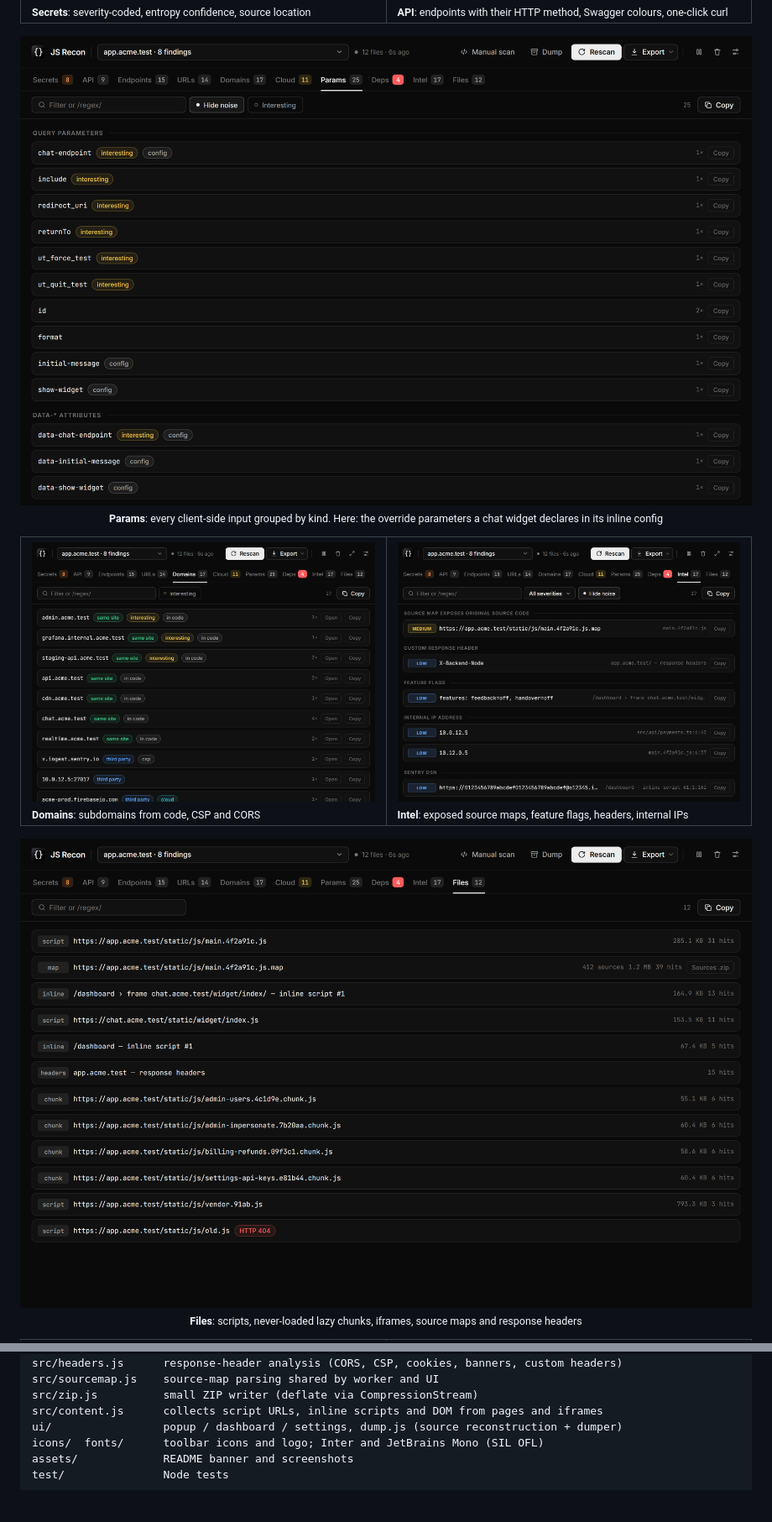
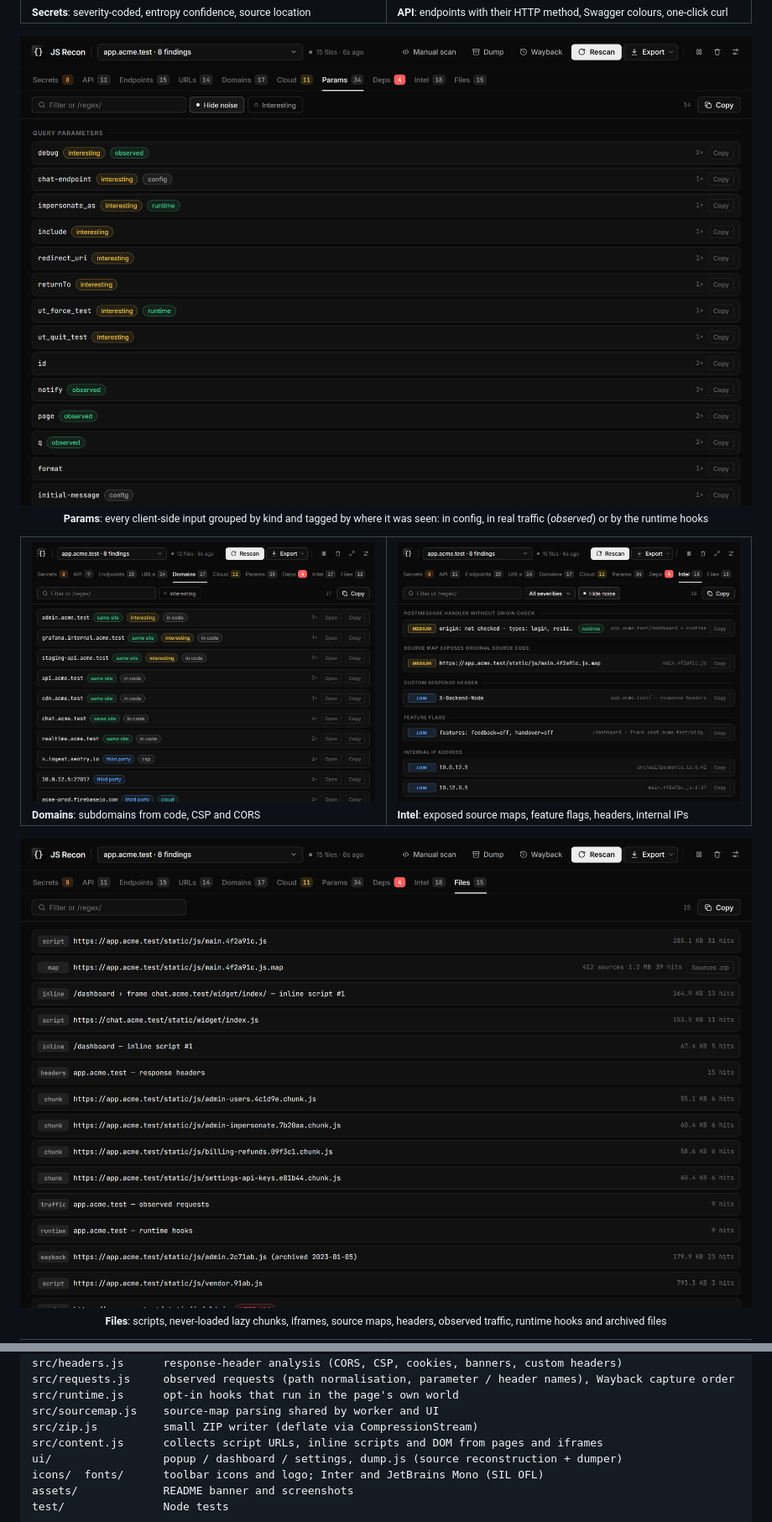
Before and after one commit to 0xnookie/js-recon, a Markdown page: README.md, 2 parts joined by grey strips. Shown at 84% size. Rendered like a GitHub page; pictures changed too: assets/screenshots/dashboard-files.png, assets/screenshots/dashboard-params.png, assets/screenshots/popup-intel.png; blank space fills up the shorter version.

```diff
--- a/README.md
+++ b/README.md
@@ -69,7 +75,7 @@ Modern web apps ship their attack surface to the browser: API routes, feature fl
 
 <p align="center">
   <img src="assets/screenshots/dashboard-params.png" alt="Params tab in the dashboard" width="100%" />
-  <br/><sub><b>Params</b>: every client-side input grouped by kind. Here: the override parameters a chat widget declares in its inline config</sub>
+  <br/><sub><b>Params</b>: every client-side input grouped by kind and tagged by where it was seen: in config, in real traffic (<i>observed</i>) or by the runtime hooks</sub>
 </p>
 
 <table>
@@ -81,7 +87,7 @@ Modern web apps ship their attack surface to the browser: API routes, feature fl
 
 <p align="center">
   <img src="assets/screenshots/dashboard-files.png" alt="Files tab in the dashboard" width="100%" />
-  <br/><sub><b>Files</b>: scripts, never-loaded lazy chunks, iframes, source maps and response headers</sub>
+  <br/><sub><b>Files</b>: scripts, never-loaded lazy chunks, iframes, source maps, headers, observed traffic, runtime hooks and archived files</sub>
 </p>
 
 <table>
@@ -210,5 +244,7 @@ src/rules.js        rules, link / API / input classification, dependency extract
 src/chunks.js       lazy-chunk discovery (webpack chunk-map evaluator, Next.js, Vite, ESM)
 src/headers.js      response-header analysis (CORS, CSP, cookies, banners, custom headers)
+src/requests.js     observed requests (path normalisation, parameter / header names), Wayback capture order
+src/runtime.js      opt-in hooks that run in the page's own world
 src/sourcemap.js    source-map parsing shared by worker and UI
 src/zip.js          small ZIP writer (deflate via CompressionStream)
 src/content.js      collects script URLs, inline scripts and DOM from pages and iframes
```
Also changed, not shown: other parts of README.md (+59 -19 lines), assets/screenshots/settings.png, 14 other files.
